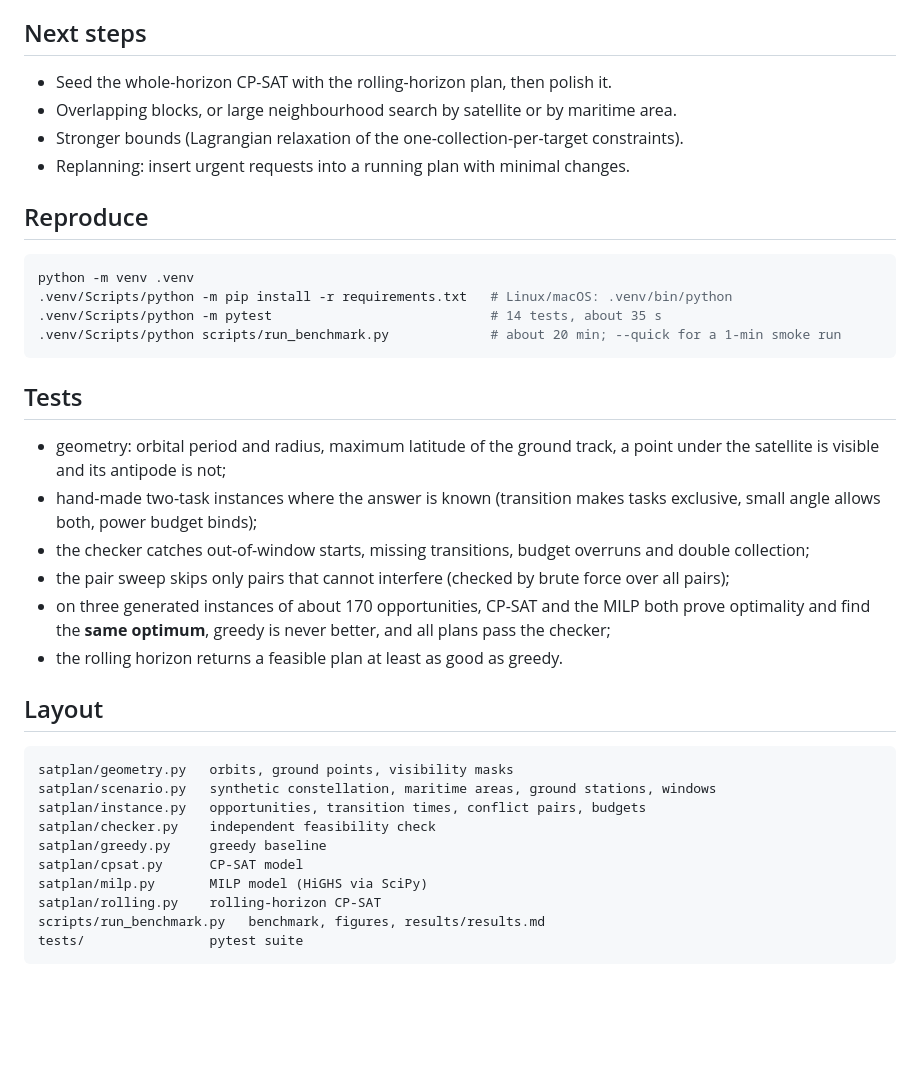
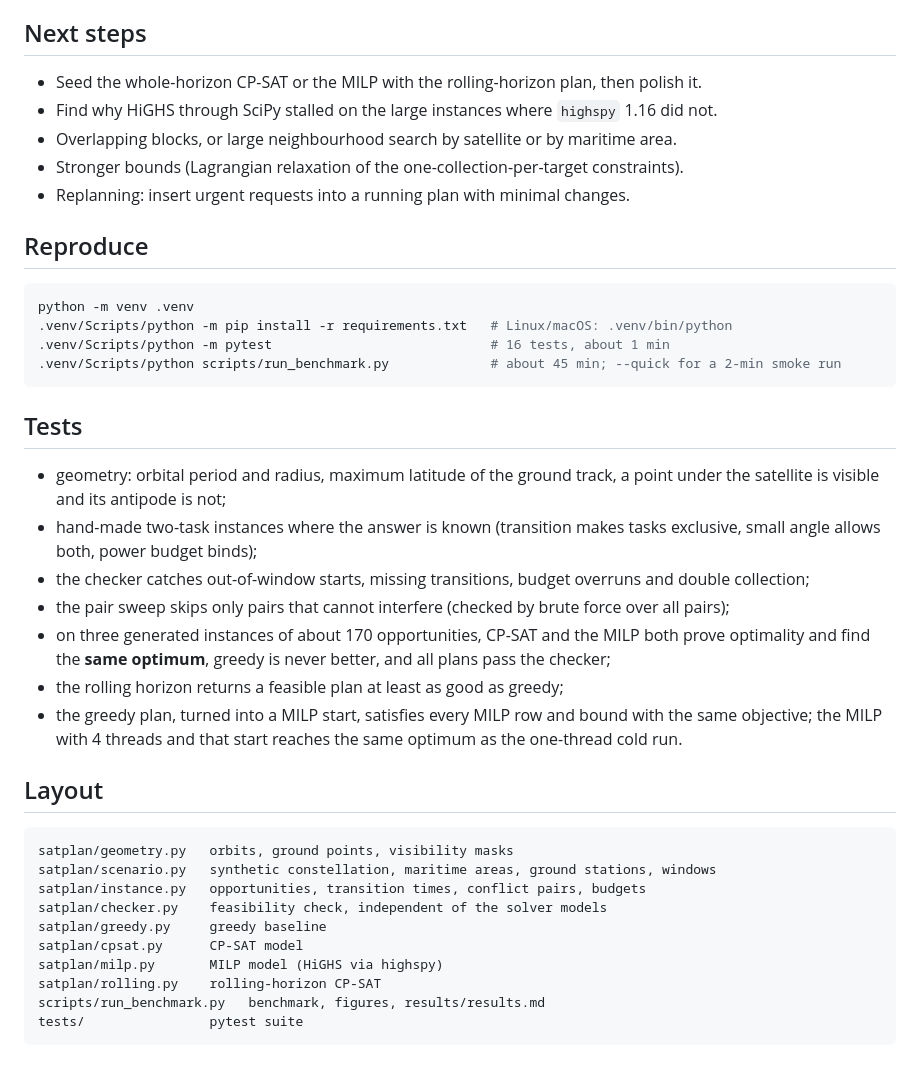
Before and after one commit to ElieRouphael/satellite-pass-planning, a Markdown page: README.md, the part around one of its changes. Drawn GitHub-style; blank space fills up the shorter version.

````diff
--- a/README.md
+++ b/README.md
@@ -114,7 +135,8 @@ and removing `NoOverlap` changed the value by about as much as run-to-run noise.
 
 ## Next steps
 
-* Seed the whole-horizon CP-SAT with the rolling-horizon plan, then polish it.
+* Seed the whole-horizon CP-SAT or the MILP with the rolling-horizon plan, then polish it.
+* Find why HiGHS through SciPy stalled on the large instances where `highspy` 1.16 did not.
 * Overlapping blocks, or large neighbourhood search by satellite or by maritime area.
 * Stronger bounds (Lagrangian relaxation of the one-collection-per-target constraints).
 * Replanning: insert urgent requests into a running plan with minimal changes.
@@ -124,8 +146,8 @@ and removing `NoOverlap` changed the value by about as much as run-to-run noise.
 ```bash
 python -m venv .venv
 .venv/Scripts/python -m pip install -r requirements.txt   # Linux/macOS: .venv/bin/python
-.venv/Scripts/python -m pytest                            # 14 tests, about 35 s
-.venv/Scripts/python scripts/run_benchmark.py             # about 20 min; --quick for a 1-min smoke run
+.venv/Scripts/python -m pytest                            # 16 tests, about 1 min
+.venv/Scripts/python scripts/run_benchmark.py             # about 45 min; --quick for a 2-min smoke run
 ```
 
 ## Tests
@@ -139,7 +161,10 @@ python -m venv .venv
 * the pair sweep skips only pairs that cannot interfere (checked by brute force over all pairs);
 * on three generated instances of about 170 opportunities, CP-SAT and the MILP both prove
   optimality and find the **same optimum**, greedy is never better, and all plans pass the checker;
-* the rolling horizon returns a feasible plan at least as good as greedy.
+* the rolling horizon returns a feasible plan at least as good as greedy;
+* the greedy plan, turned into a MILP start, satisfies every MILP row and bound with the
+  same objective; the MILP with 4 threads and that start reaches the same optimum as the
+  one-thread cold run.
 
 ## Layout
 
@@ -147,10 +172,10 @@ python -m venv .venv
 satplan/geometry.py   orbits, ground points, visibility masks
 satplan/scenario.py   synthetic constellation, maritime areas, ground stations, windows
 satplan/instance.py   opportunities, transition times, conflict pairs, budgets
-satplan/checker.py    independent feasibility check
+satplan/checker.py    feasibility check, independent of the solver models
 satplan/greedy.py     greedy baseline
 satplan/cpsat.py      CP-SAT model
-satplan/milp.py       MILP model (HiGHS via SciPy)
+satplan/milp.py       MILP model (HiGHS via highspy)
 satplan/rolling.py    rolling-horizon CP-SAT
 scripts/run_benchmark.py   benchmark, figures, results/results.md
 tests/                pytest suite
````
Also changed, not shown: other parts of README.md (+53 -32 lines), results/results.md (+18 -27 lines), results/anytime_large.png, results/anytime_medium.png, results/anytime_small.png, results/gantt_medium.png, results/map_medium.png, 8 other files.
